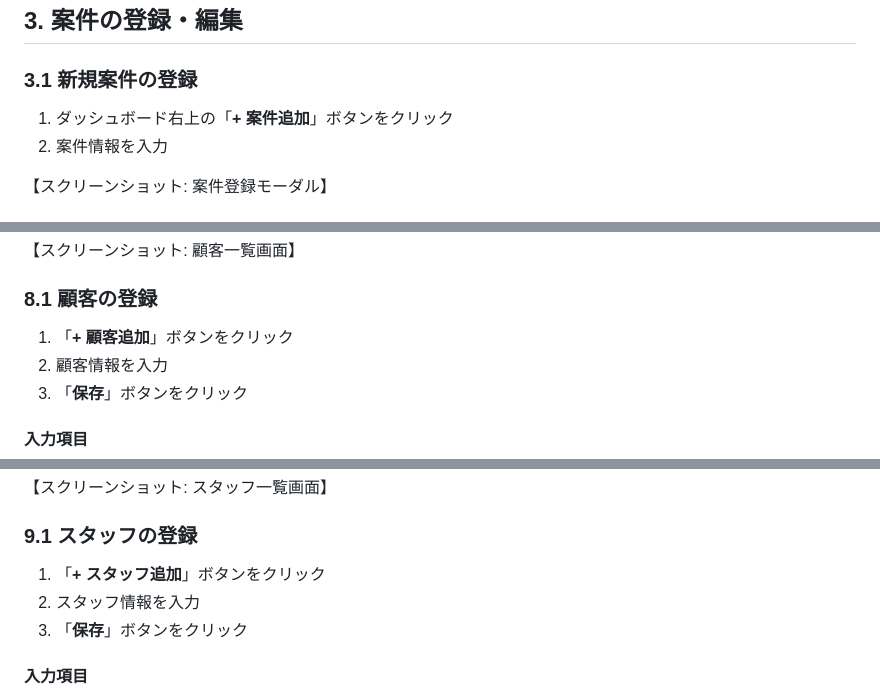
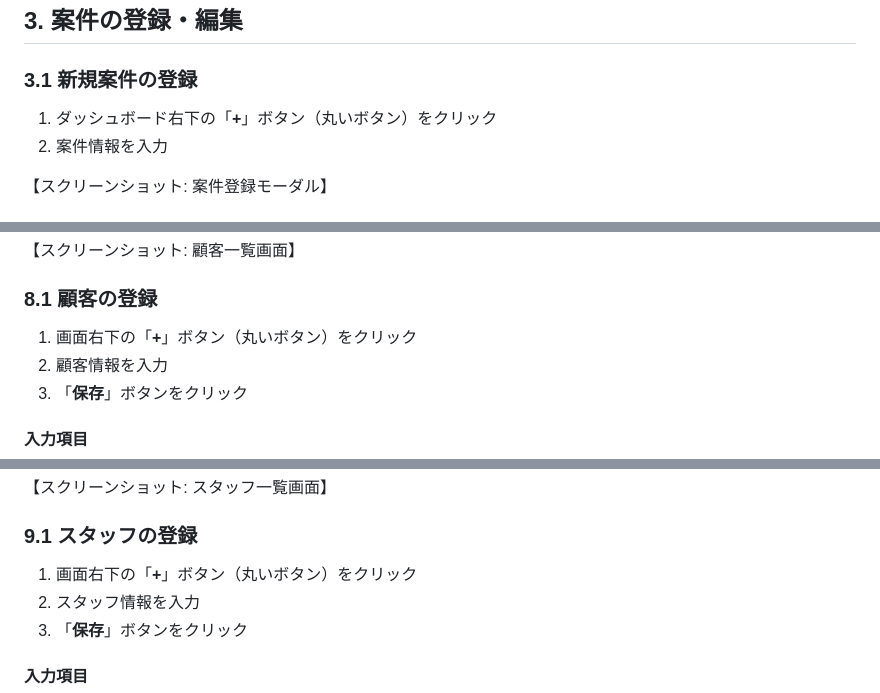
Before and after one commit to ktsm-yt/gas-dispatch-management-system, a Markdown page: docs/customer_manual_draft.md, 3 parts joined by grey strips. Drawn GitHub-style.

Commit message:
docs: 追加ボタンの位置を修正（右下の丸ボタン）
- ダッシュボード、顧客、スタッフの各ページで
  追加ボタンが画面右下のFAB（丸ボタン）であることを明記

🤖 Generated with [Claude Code](https://claude.com/claude-code)

Co-Authored-By: Claude Opus 4.5 <noreply@anthropic.com>

```diff
--- a/docs/customer_manual_draft.md
+++ b/docs/customer_manual_draft.md
@@ -89,7 +89,7 @@
 
 ### 3.1 新規案件の登録
 
-1. ダッシュボード右上の「**+ 案件追加**」ボタンをクリック
+1. ダッシュボード右下の「**+**」ボタン（丸いボタン）をクリック
 2. 案件情報を入力
 
 【スクリーンショット: 案件登録モーダル】
@@ -275,7 +275,7 @@
 
 ### 8.1 顧客の登録
 
-1. 「**+ 顧客追加**」ボタンをクリック
+1. 画面右下の「**+**」ボタン（丸いボタン）をクリック
 2. 顧客情報を入力
 3. 「**保存**」ボタンをクリック
 
@@ -305,7 +305,7 @@
 
 ### 9.1 スタッフの登録
 
-1. 「**+ スタッフ追加**」ボタンをクリック
+1. 画面右下の「**+**」ボタン（丸いボタン）をクリック
 2. スタッフ情報を入力
 3. 「**保存**」ボタンをクリック
 
```
